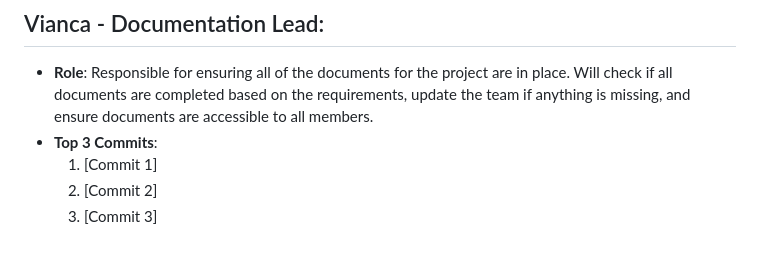
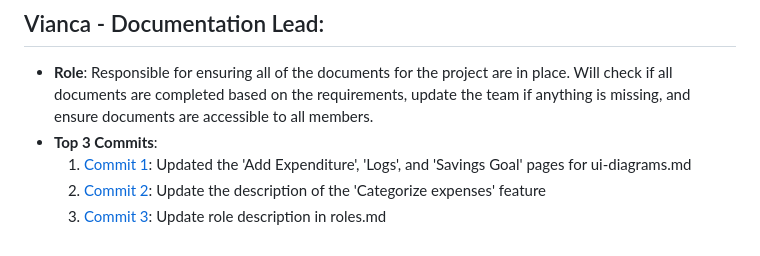
Before and after one commit to viancavarma/326-Team-5, a Markdown page: m2/roles.md, the part around the change. Drawn GitHub-style.

Commit message:
Added the 3 commit links & descriptions

```diff
--- a/m2/roles.md
+++ b/m2/roles.md
@@ -43,6 +43,6 @@
 ## Vianca - Documentation Lead:
   - **Role**: Responsible for ensuring all of the documents for the project are in place. Will check if all documents are completed based on the requirements, update the team if anything is missing, and ensure documents are accessible to all members.
   - **Top 3 Commits**:
-    1. [Commit 1]
-    2. [Commit 2]
-    3. [Commit 3]
+    1. [Commit 1](https://github.com/viancavarma/326-Team-5/commit/cce8a8dac31b02b12057f8a73e0a2f1e382a9009): Updated the 'Add Expenditure', 'Logs', and 'Savings Goal' pages for ui-diagrams.md
+    2. [Commit 2](https://github.com/viancavarma/326-Team-5/commit/d405ed960a2865d99e63ccba55bd07b1c5d4ef52): Update the description of the 'Categorize expenses' feature
+    3. [Commit 3](https://github.com/viancavarma/326-Team-5/commit/90f8184a8732678275046fd6e2f91c18dfbd793d): Update role description in roles.md
```
